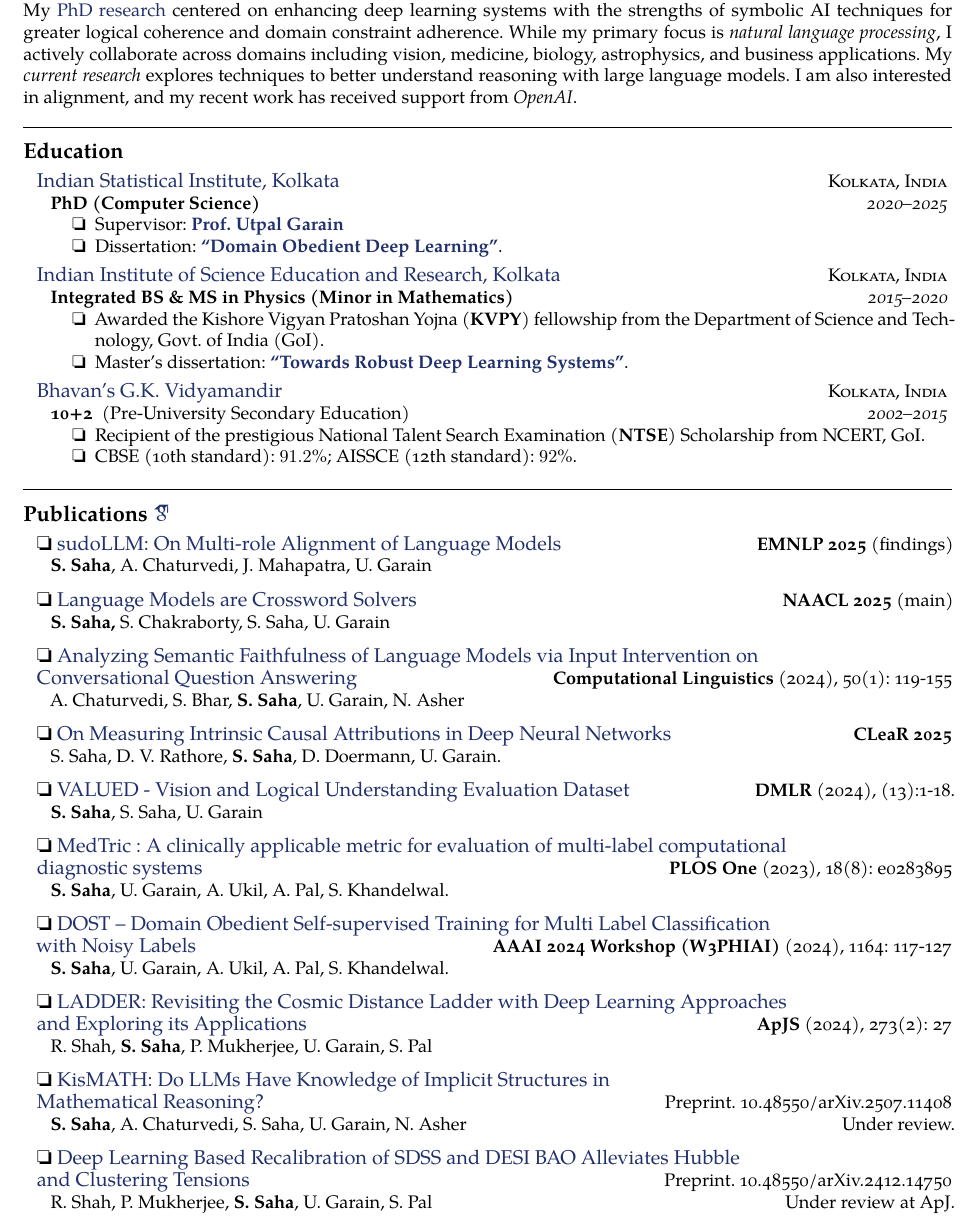
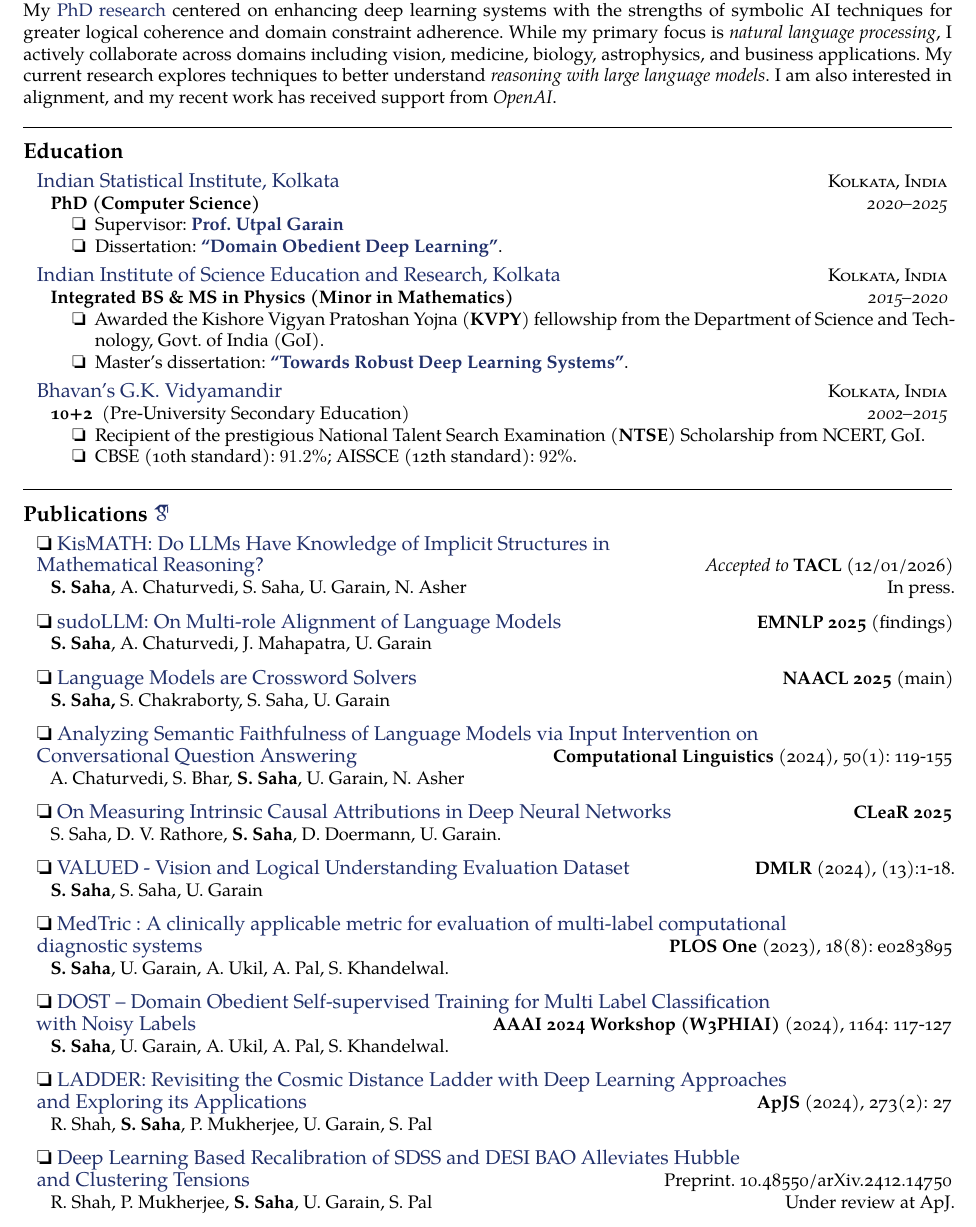
Before and after one commit to espressoVi/CurriculumVitae, a LaTeX document (main.tex): part of page 1 of 2, cut so that both start at the same text. Compiled offline with XeLaTeX.

Commit message:
TACL updated

```diff
--- a/main.tex
+++ b/main.tex
@@ -25,8 +25,8 @@
     AI techniques for greater logical coherence and domain constraint adherence.
     While my primary focus is \emph{natural language processing}, I actively
     collaborate across domains including vision, medicine, biology, astrophysics,
-    and business applications. My \emph{current research} explores techniques to
-    better understand reasoning with large language models. I am also interested
+    and business applications. My current research explores techniques to better
+    understand \emph{reasoning with large language models}. I am also interested
     in alignment, and my recent work has received support from \emph{OpenAI}.
 \spacedhrule{1em}{-0.7em}
 
@@ -75,6 +75,11 @@
 %--------------------------------- PUBLICATIONS --------------------------------
 \roottitle{Publications \href{https://scholar.google.com/citations?user=RMegz-MAAAAJ&hl=en}{\aiGoogleScholar}}
 
+\headedsection{\ding{111} \href{https://arxiv.org/abs/2507.11408}{KisMATH: Do LLMs Have Knowledge of Implicit Structures in\\ Mathematical Reasoning?}}
+    {\emph{Accepted to} \textbf{TACL} (12/01/2026)}
+    {\headedsubsection{\normalfont{\textbf{S. Saha}, A. Chaturvedi, S. Saha, U. Garain, N. Asher}}{}{In press.}}
+\vspace{0.3em}
+
 \headedsection{\ding{111} \href{https://aclanthology.org/2025.findings-emnlp.21/}{sudoLLM: On Multi-role Alignment of Language Models}}
     {\textbf{EMNLP 2025} (findings)}
     {\headedsubsection{\normalfont{\textbf{S. Saha}, A. Chaturvedi, J. Mahapatra, U. Garain}}{}{}}
@@ -113,11 +118,6 @@
 \headedsection{\ding{111} \href{https://iopscience.iop.org/article/10.3847/1538-4365/ad5558}{LADDER: Revisiting the Cosmic Distance Ladder with Deep Learning Approaches\\ and Exploring its Applications}}
     {\textbf{ApJS} (2024), 273(2): 27}
     {\headedsubsection{\normalfont{R. Shah, \textbf{S. Saha}, P. Mukherjee, U. Garain, S. Pal}}{}{} }
-\vspace{0.3em}
-
-\headedsection{\ding{111} \href{https://arxiv.org/abs/2507.11408}{KisMATH: Do LLMs Have Knowledge of Implicit Structures in\\ Mathematical Reasoning?}}
-    {Preprint. 10.48550/arXiv.2507.11408}
-    {\headedsubsection{\normalfont{\textbf{S. Saha}, A. Chaturvedi, S. Saha, U. Garain, N. Asher}}{}{Under review.}}
 \vspace{0.3em}
 
 \headedsection{\ding{111} \href{https://arxiv.org/abs/2412.14750}{Deep Learning Based Recalibration of SDSS and DESI BAO Alleviates Hubble\\ and Clustering Tensions}}
```
Also changed, not shown: cv.pdf.
